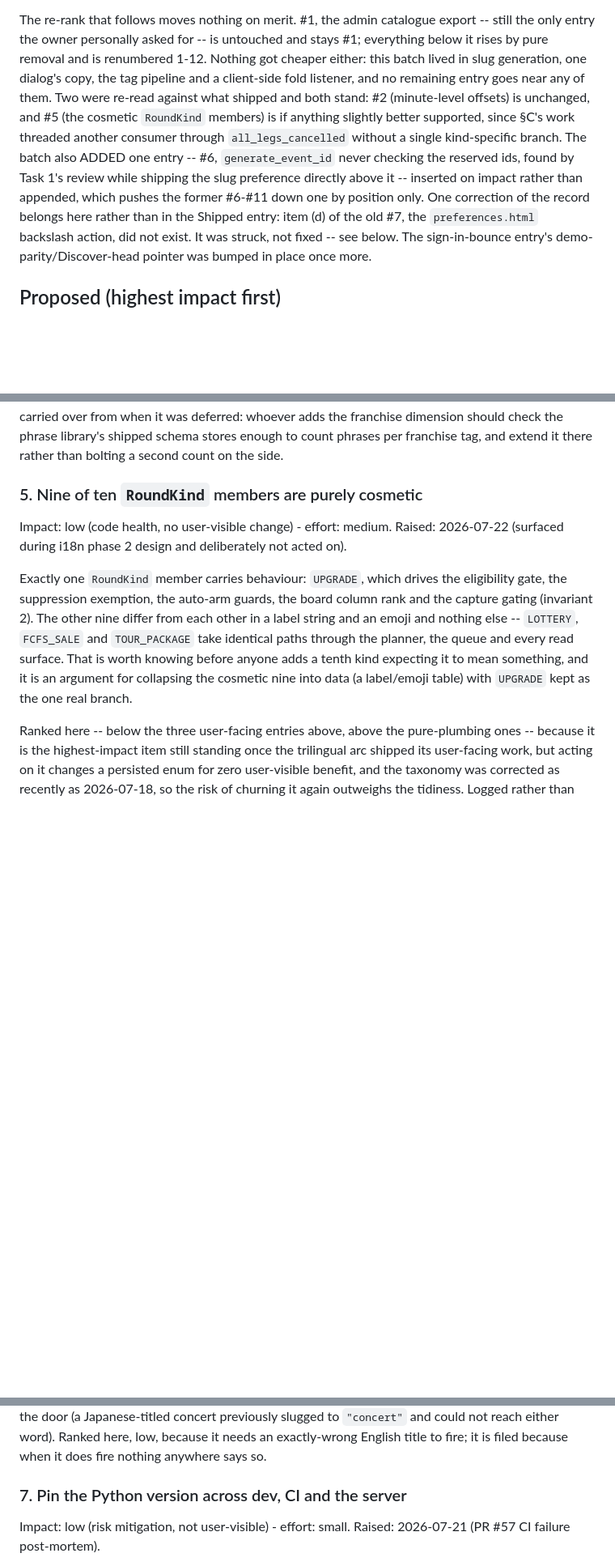
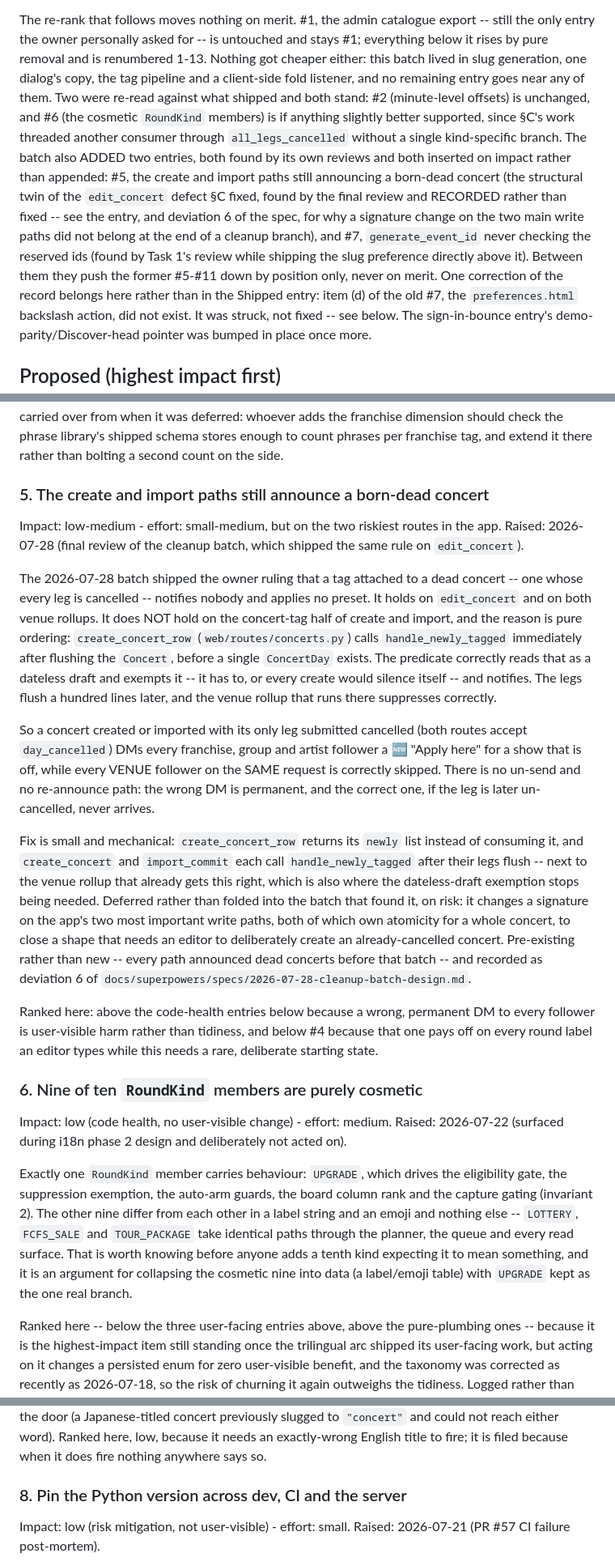
Before and after one commit to imreiji/concert-reminder, a Markdown page: WISHLIST.md, 3 parts joined by grey strips. Shown at 81% size. Drawn GitHub-style; blank space fills up the shorter version.

Commit message:
docs: record the create/import born-dead announcement, don't fix it here
The final review of this branch found that §C's rule -- a tag attached to
a concert whose every leg is cancelled notifies nobody -- is not universal.
It holds on edit_concert and on both venue rollups. It does not hold on the
concert-tag half of create and import: create_concert_row calls
handle_newly_tagged right after flushing the Concert, before any
ConcertDay exists, so the predicate correctly takes the dateless-draft
exemption and notifies; the legs (and the rollup that suppresses properly)
flush a hundred lines later. A concert created or imported with its only
leg already cancelled therefore DMs every franchise/group/artist follower
while VENUE followers on the same request are skipped.

Pre-existing -- every path announced dead concerts before this branch --
so the branch remains a strict improvement, and the fix (create_concert_row
returns `newly`, both callers run the pipeline post-flush) is a signature
change on the app's two most important write paths for a shape that needs
a deliberately born-dead concert. Recorded rather than shipped at the end
of a cleanup branch, per the controller ruling.

Spec: deviation 6, plus the section's opening count.
WISHLIST: Proposed #5 with the fix shape and the deferral reason; former
#5-#12 renumbered to #6-#13 and the sign-in-bounce and RoundKind
cross-references corrected.

Co-Authored-By: Claude Fable 5 <noreply@anthropic.com>

```diff
--- a/WISHLIST.md
+++ b/WISHLIST.md
@@ -247,17 +247,23 @@ reason given there.
 The re-rank that follows moves nothing on merit. #1, the admin catalogue
 export -- still the only entry the owner personally asked for -- is
 untouched and stays #1; everything below it rises by pure removal and is
-renumbered 1-12. Nothing got cheaper either: this batch lived in slug
+renumbered 1-13. Nothing got cheaper either: this batch lived in slug
 generation, one dialog's copy, the tag pipeline and a client-side fold
 listener, and no remaining entry goes near any of them. Two were re-read
 against what shipped and both stand: #2 (minute-level offsets) is unchanged,
-and #5 (the cosmetic `RoundKind` members) is if anything slightly better
+and #6 (the cosmetic `RoundKind` members) is if anything slightly better
 supported, since §C's work threaded another consumer through
 `all_legs_cancelled` without a single kind-specific branch. The batch also
-ADDED one entry -- #6, `generate_event_id` never checking the reserved ids,
-found by Task 1's review while shipping the slug preference directly above
-it -- inserted on impact rather than appended, which pushes the former #6-#11
-down one by position only. One correction of the record belongs here rather
+ADDED two entries, both found by its own reviews and both inserted on impact
+rather than appended: #5, the create and import paths still announcing a
+born-dead concert (the structural twin of the `edit_concert` defect §C
+fixed, found by the final review and RECORDED rather than fixed -- see the
+entry, and deviation 6 of the spec, for why a signature change on the two
+main write paths did not belong at the end of a cleanup branch), and #7,
+`generate_event_id` never checking the reserved ids (found by Task 1's
+review while shipping the slug preference directly above it). Between them
+they push the former #5-#11 down by position only, never on merit. One
+correction of the record belongs here rather
 than in the Shipped entry: item (d) of the old #7, the `preferences.html`
 backslash action, did not exist. It was struck, not fixed -- see below. The
 sign-in-bounce entry's demo-parity/Discover-head pointer was bumped in place
@@ -365,7 +371,48 @@ dimension should check the phrase library's shipped schema stores enough to
 count phrases per franchise tag, and extend it there rather than bolting a
 second count on the side.
 
-### 5. Nine of ten `RoundKind` members are purely cosmetic
+### 5. The create and import paths still announce a born-dead concert
+
+Impact: low-medium - effort: small-medium, but on the two riskiest routes
+in the app. Raised: 2026-07-28 (final review of the cleanup batch, which
+shipped the same rule on `edit_concert`).
+
+The 2026-07-28 batch shipped the owner ruling that a tag attached to a
+dead concert -- one whose every leg is cancelled -- notifies nobody and
+applies no preset. It holds on `edit_concert` and on both venue rollups.
+It does NOT hold on the concert-tag half of create and import, and the
+reason is pure ordering: `create_concert_row` (`web/routes/concerts.py`)
+calls `handle_newly_tagged` immediately after flushing the `Concert`,
+before a single `ConcertDay` exists. The predicate correctly reads that
+as a dateless draft and exempts it -- it has to, or every create would
+silence itself -- and notifies. The legs flush a hundred lines later, and
+the venue rollup that runs there suppresses correctly.
+
+So a concert created or imported with its only leg submitted cancelled
+(both routes accept `day_cancelled`) DMs every franchise, group and
+artist follower a 🆕 "Apply here" for a show that is off, while every
+VENUE follower on the SAME request is correctly skipped. There is no
+un-send and no re-announce path: the wrong DM is permanent, and the
+correct one, if the leg is later un-cancelled, never arrives.
+
+Fix is small and mechanical: `create_concert_row` returns its `newly`
+list instead of consuming it, and `create_concert` and `import_commit`
+each call `handle_newly_tagged` after their legs flush -- next to the
+venue rollup that already gets this right, which is also where the
+dateless-draft exemption stops being needed. Deferred rather than folded
+into the batch that found it, on risk: it changes a signature on the
+app's two most important write paths, both of which own atomicity for a
+whole concert, to close a shape that needs an editor to deliberately
+create an already-cancelled concert. Pre-existing rather than new -- every
+path announced dead concerts before that batch -- and recorded as
+deviation 6 of `docs/superpowers/specs/2026-07-28-cleanup-batch-design.md`.
+
+Ranked here: above the code-health entries below because a wrong,
+permanent DM to every follower is user-visible harm rather than tidiness,
+and below #4 because that one pays off on every round label an editor
+types while this needs a rare, deliberate starting state.
+
+### 6. Nine of ten `RoundKind` members are purely cosmetic
 
 Impact: low (code health, no user-visible change) - effort: medium. Raised:
 2026-07-22 (surfaced during i18n phase 2 design and deliberately not acted on).
@@ -421,7 +468,7 @@ widens the door (a Japanese-titled concert previously slugged to
 needs an exactly-wrong English title to fire; it is filed because when it
 does fire nothing anywhere says so.
 
-### 7. Pin the Python version across dev, CI and the server
+### 8. Pin the Python version across dev, CI and the server
 
 Impact: low (risk mitigation, not user-visible) - effort: small. Raised:
 2026-07-21 (PR #57 CI failure post-mortem).
```
Also changed, not shown: other parts of WISHLIST.md (+7 -7 lines), 1 other file.
